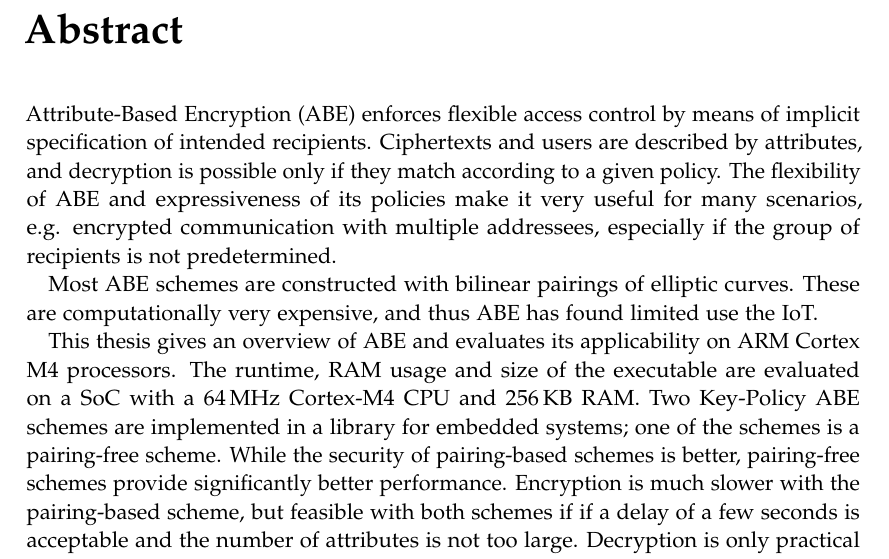
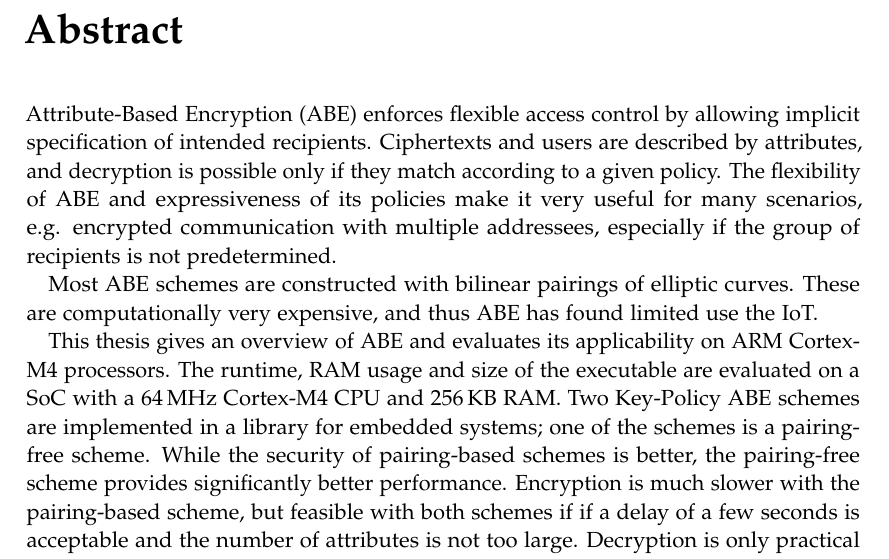
Before and after one commit to dabch/BSc-Thesis-Attribute-Based-Encryption, a LaTeX thesis (thesis/main.tex, which reads thesis/pages/abstract.tex): part of page 5 of 61, cut so that both start at the same text. Compiled offline with pdfLaTeX.

Commit message:
ABSTRACT FINAL VERSION
sent to Fr. Bengler

```diff
--- a/thesis/pages/abstract.tex
+++ b/thesis/pages/abstract.tex
@@ -3,17 +3,17 @@
 %TODO: Abstract
 % ABE allows flexible specification of the characteristics of who should be able to decrypt a given ciphertext
 
-Attribute-Based Encryption (ABE) enforces flexible access control by means of implicit specification of intended recipients.
+Attribute-Based Encryption (ABE) enforces flexible access control by allowing implicit specification of intended recipients.
 Ciphertexts and users are described by attributes, and decryption is possible only if they match according to a given policy.
 The flexibility of ABE and expressiveness of its policies make it very useful for many scenarios, e.g. encrypted communication with multiple addressees, especially if the group of recipients is not predetermined.
 
 Most ABE schemes are constructed with bilinear pairings of elliptic curves.
 These are computationally very expensive, and thus ABE has found limited use the IoT.
 
-This thesis gives an overview of ABE and evaluates its applicability on ARM Cortex M4 processors.
+This thesis gives an overview of ABE and evaluates its applicability on ARM Cortex-M4 processors.
 The runtime, RAM usage and size of the executable are evaluated on a SoC with a 64\,MHz Cortex-M4 CPU and 256\,KB RAM.
 Two Key-Policy ABE schemes are implemented in a library for embedded systems; one of the schemes is a pairing-free scheme.
 % This library is then evaluated on an ARM Cortex M4-based SoC.
-While the security of pairing-based schemes is better, pairing-free schemes provide significantly better performance.
+While the security of pairing-based schemes is better, the pairing-free scheme provides significantly better performance.
 Encryption is much slower with the pairing-based scheme, but feasible with both schemes if if a delay of a few seconds is acceptable and the number of attributes is not too large.
 Decryption is only practical with the pairing-free scheme.
```
Also changed, not shown: thesis/chapters/05_implementation.tex (+1 -0 lines).
